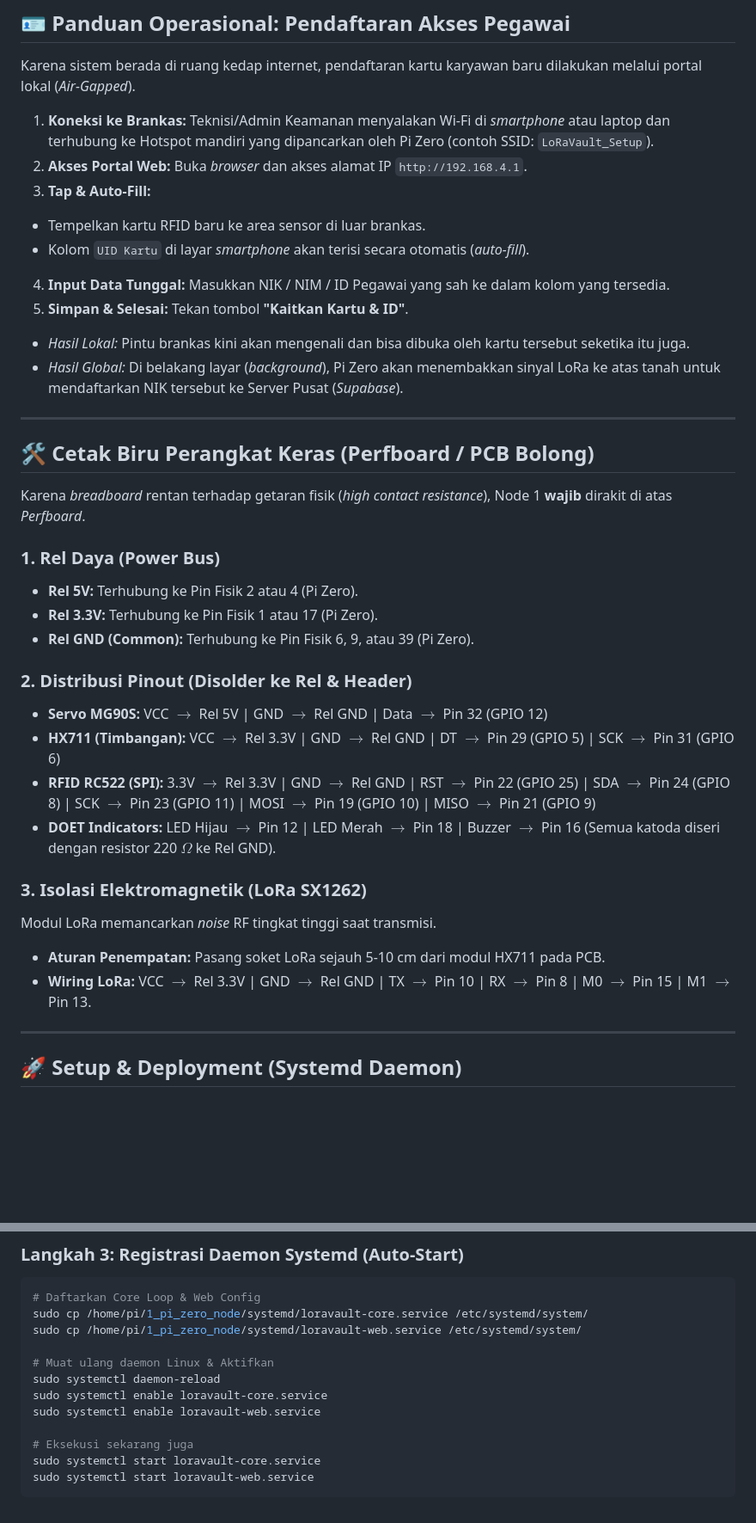
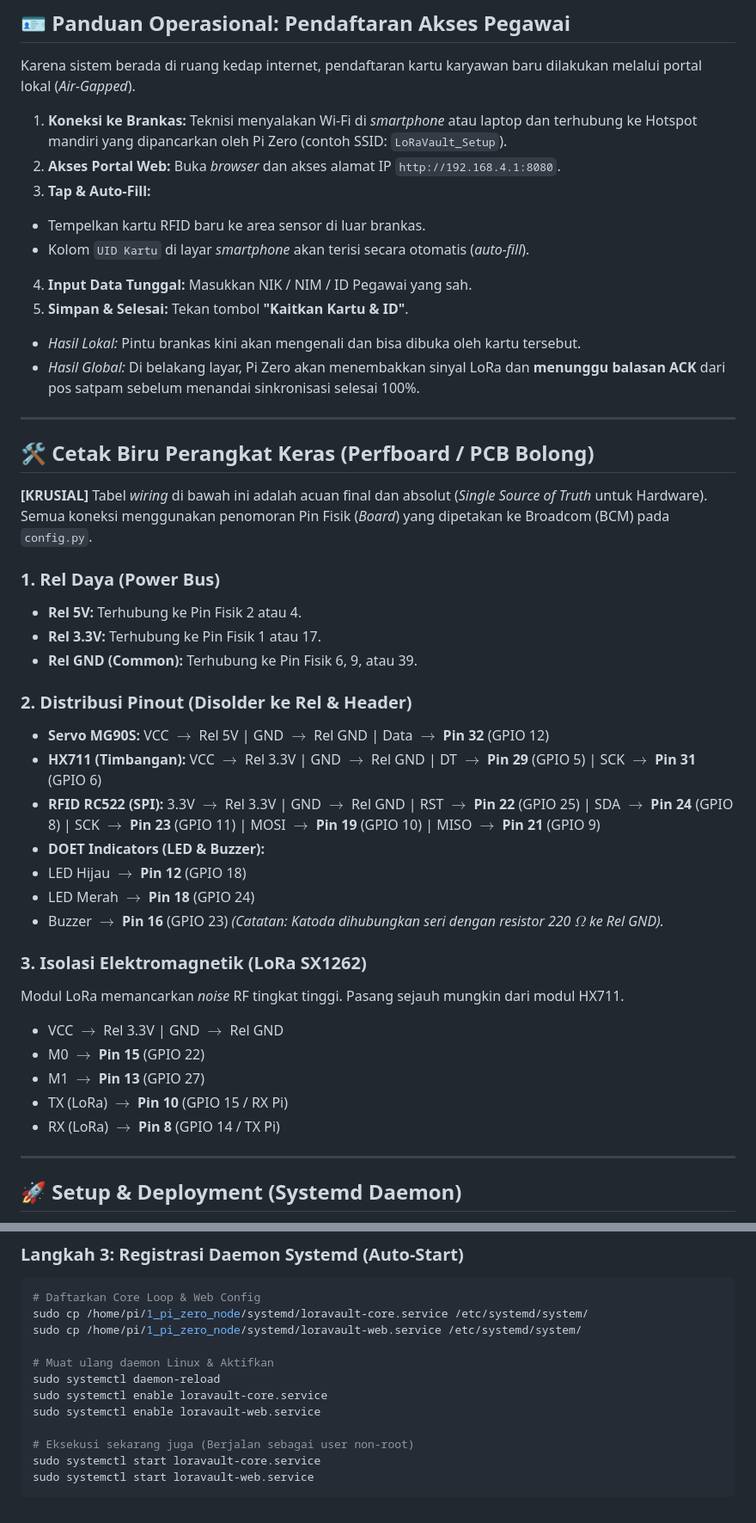
Before and after one commit to myebiez/loravault-workspace, a Markdown page: 1_pi_zero_node/README.md, 2 parts joined by grey strips. Shown at 86% size. GitHub-like rendering; blank space fills up the shorter version.

Commit message:
docs(core): overhaul Node 1 README to reflect final hardware pinouts and SSOT features
Updated wiring guide to resolve physical board conflicts, documented port 8080 drop privilege, and explained LoRa ACK protocol.

````diff
--- a/1_pi_zero_node/README.md
+++ b/1_pi_zero_node/README.md
@@ -58,17 +60,17 @@ graph LR
 
 Karena sistem berada di ruang kedap internet, pendaftaran kartu karyawan baru dilakukan melalui portal lokal (*Air-Gapped*).
 
-1. **Koneksi ke Brankas:** Teknisi/Admin Keamanan menyalakan Wi-Fi di *smartphone* atau laptop dan terhubung ke Hotspot mandiri yang dipancarkan oleh Pi Zero (contoh SSID: `LoRaVault_Setup`).
-2. **Akses Portal Web:** Buka *browser* dan akses alamat IP `http://192.168.4.1`.
+1. **Koneksi ke Brankas:** Teknisi menyalakan Wi-Fi di *smartphone* atau laptop dan terhubung ke Hotspot mandiri yang dipancarkan oleh Pi Zero (contoh SSID: `LoRaVault_Setup`).
+2. **Akses Portal Web:** Buka *browser* dan akses alamat IP `http://192.168.4.1:8080`.
 3. **Tap & Auto-Fill:**
 * Tempelkan kartu RFID baru ke area sensor di luar brankas.
 * Kolom `UID Kartu` di layar *smartphone* akan terisi secara otomatis (*auto-fill*).
 
 
-4. **Input Data Tunggal:** Masukkan NIK / NIM / ID Pegawai yang sah ke dalam kolom yang tersedia.
+4. **Input Data Tunggal:** Masukkan NIK / NIM / ID Pegawai yang sah.
 5. **Simpan & Selesai:** Tekan tombol **"Kaitkan Kartu & ID"**.
-* *Hasil Lokal:* Pintu brankas kini akan mengenali dan bisa dibuka oleh kartu tersebut seketika itu juga.
-* *Hasil Global:* Di belakang layar (*background*), Pi Zero akan menembakkan sinyal LoRa ke atas tanah untuk mendaftarkan NIK tersebut ke Server Pusat (*Supabase*).
+* *Hasil Lokal:* Pintu brankas kini akan mengenali dan bisa dibuka oleh kartu tersebut.
+* *Hasil Global:* Di belakang layar, Pi Zero akan menembakkan sinyal LoRa dan **menunggu balasan ACK** dari pos satpam sebelum menandai sinkronisasi selesai 100%.
 
 
 
@@ -76,27 +78,36 @@ Karena sistem berada di ruang kedap internet, pendaftaran kartu karyawan baru di
 
 ## 🛠️ Cetak Biru Perangkat Keras (Perfboard / PCB Bolong)
 
-Karena *breadboard* rentan terhadap getaran fisik (*high contact resistance*), Node 1 **wajib** dirakit di atas *Perfboard*.
+**[KRUSIAL]** Tabel *wiring* di bawah ini adalah acuan final dan absolut (*Single Source of Truth* untuk Hardware). Semua koneksi menggunakan penomoran Pin Fisik (*Board*) yang dipetakan ke Broadcom (BCM) pada `config.py`.
 
 ### 1. Rel Daya (Power Bus)
 
-* **Rel 5V:** Terhubung ke Pin Fisik 2 atau 4 (Pi Zero).
-* **Rel 3.3V:** Terhubung ke Pin Fisik 1 atau 17 (Pi Zero).
-* **Rel GND (Common):** Terhubung ke Pin Fisik 6, 9, atau 39 (Pi Zero).
+* **Rel 5V:** Terhubung ke Pin Fisik 2 atau 4.
+* **Rel 3.3V:** Terhubung ke Pin Fisik 1 atau 17.
+* **Rel GND (Common):** Terhubung ke Pin Fisik 6, 9, atau 39.
 
 ### 2. Distribusi Pinout (Disolder ke Rel & Header)
 
-* **Servo MG90S:** VCC $\rightarrow$ Rel 5V | GND $\rightarrow$ Rel GND | Data $\rightarrow$ Pin 32 (GPIO 12)
-* **HX711 (Timbangan):** VCC $\rightarrow$ Rel 3.3V | GND $\rightarrow$ Rel GND | DT $\rightarrow$ Pin 29 (GPIO 5) | SCK $\rightarrow$ Pin 31 (GPIO 6)
-* **RFID RC522 (SPI):** 3.3V $\rightarrow$ Rel 3.3V | GND $\rightarrow$ Rel GND | RST $\rightarrow$ Pin 22 (GPIO 25) | SDA $\rightarrow$ Pin 24 (GPIO 8) | SCK $\rightarrow$ Pin 23 (GPIO 11) | MOSI $\rightarrow$ Pin 19 (GPIO 10) | MISO $\rightarrow$ Pin 21 (GPIO 9)
-* **DOET Indicators:** LED Hijau $\rightarrow$ Pin 12 | LED Merah $\rightarrow$ Pin 18 | Buzzer $\rightarrow$ Pin 16 (Semua katoda diseri dengan resistor 220 $\Omega$ ke Rel GND).
+* **Servo MG90S:** VCC $\rightarrow$ Rel 5V | GND $\rightarrow$ Rel GND | Data $\rightarrow$ **Pin 32** (GPIO 12)
+* **HX711 (Timbangan):** VCC $\rightarrow$ Rel 3.3V | GND $\rightarrow$ Rel GND | DT $\rightarrow$ **Pin 29** (GPIO 5) | SCK $\rightarrow$ **Pin 31** (GPIO 6)
+* **RFID RC522 (SPI):** 3.3V $\rightarrow$ Rel 3.3V | GND $\rightarrow$ Rel GND | RST $\rightarrow$ **Pin 22** (GPIO 25) | SDA $\rightarrow$ **Pin 24** (GPIO 8) | SCK $\rightarrow$ **Pin 23** (GPIO 11) | MOSI $\rightarrow$ **Pin 19** (GPIO 10) | MISO $\rightarrow$ **Pin 21** (GPIO 9)
+* **DOET Indicators (LED & Buzzer):**
+* LED Hijau $\rightarrow$ **Pin 12** (GPIO 18)
+* LED Merah $\rightarrow$ **Pin 18** (GPIO 24)
+* Buzzer $\rightarrow$ **Pin 16** (GPIO 23)
+*(Catatan: Katoda dihubungkan seri dengan resistor 220 $\Omega$ ke Rel GND).*
+
+
 
 ### 3. Isolasi Elektromagnetik (LoRa SX1262)
 
-Modul LoRa memancarkan *noise* RF tingkat tinggi saat transmisi.
+Modul LoRa memancarkan *noise* RF tingkat tinggi. Pasang sejauh mungkin dari modul HX711.
 
-* **Aturan Penempatan:** Pasang soket LoRa sejauh 5-10 cm dari modul HX711 pada PCB.
-* **Wiring LoRa:** VCC $\rightarrow$ Rel 3.3V | GND $\rightarrow$ Rel GND | TX $\rightarrow$ Pin 10 | RX $\rightarrow$ Pin 8 | M0 $\rightarrow$ Pin 15 | M1 $\rightarrow$ Pin 13.
+* VCC $\rightarrow$ Rel 3.3V | GND $\rightarrow$ Rel GND
+* M0 $\rightarrow$ **Pin 15** (GPIO 22)
+* M1 $\rightarrow$ **Pin 13** (GPIO 27)
+* TX (LoRa) $\rightarrow$ **Pin 10** (GPIO 15 / RX Pi)
+* RX (LoRa) $\rightarrow$ **Pin 8** (GPIO 14 / TX Pi)
 
 ---
 
@@ -135,7 +146,7 @@ sudo systemctl daemon-reload
 sudo systemctl enable loravault-core.service
 sudo systemctl enable loravault-web.service
 
-# Eksekusi sekarang juga
+# Eksekusi sekarang juga (Berjalan sebagai user non-root)
 sudo systemctl start loravault-core.service
 sudo systemctl start loravault-web.service
 ```
````
Also changed, not shown: other parts of 1_pi_zero_node/README.md (+9 -7 lines).
